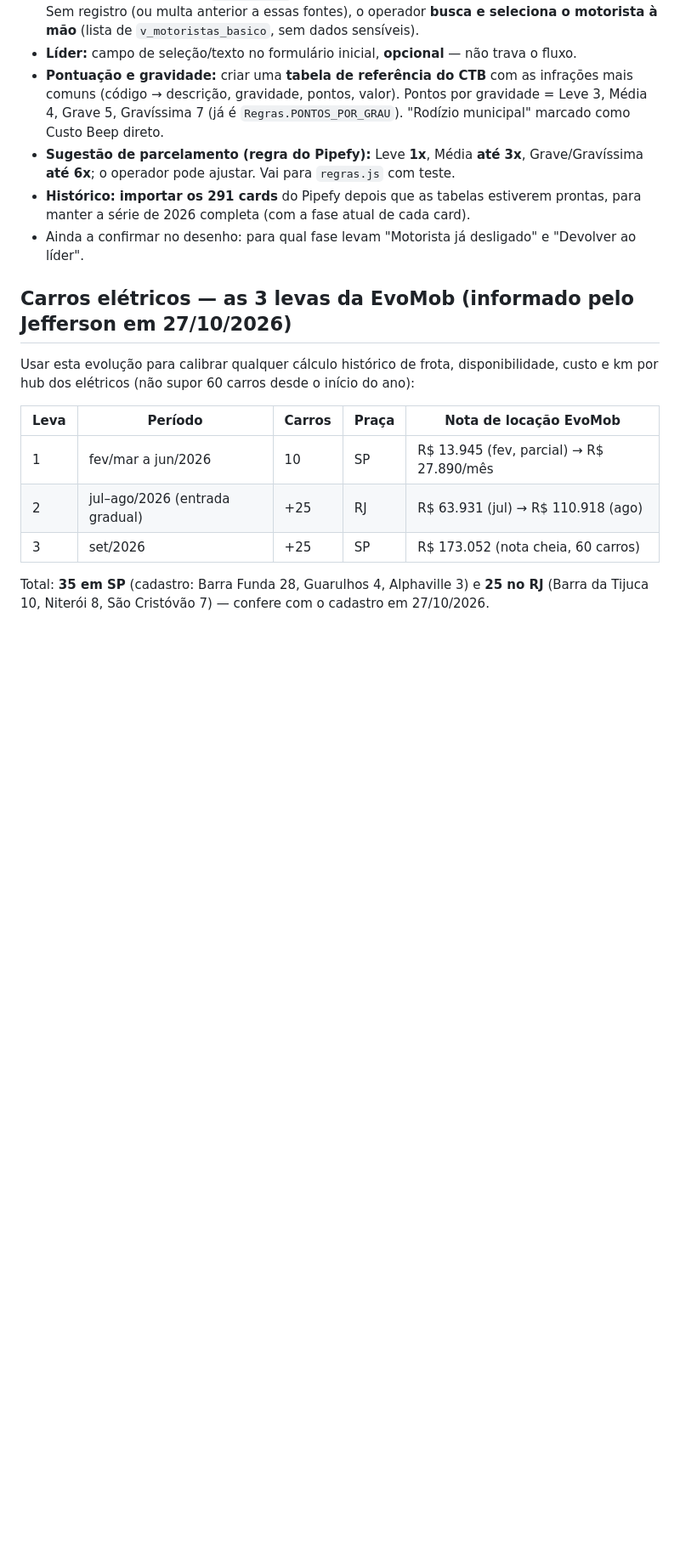
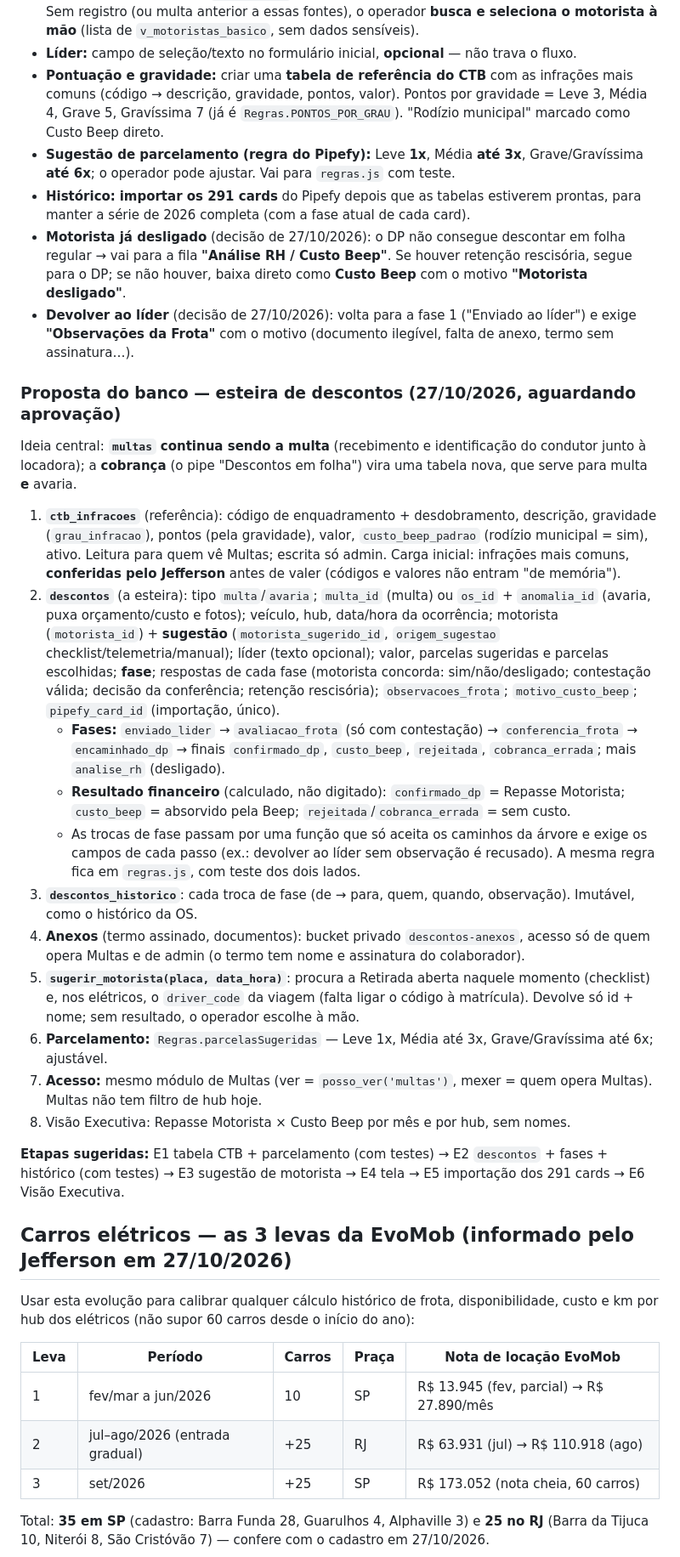
Before and after one commit to Jefferson-Sales/ferramenta-frota, a Markdown page: docs/plano.md, the part around the change. Shown at 85% size. Drawn GitHub-style; blank space fills up the shorter version.

Commit message:
Plano: regras de 'motorista desligado' e 'devolver ao líder'; proposta do banco da esteira de descontos (multas e avarias)
Co-Authored-By: Claude Opus 5.5 <noreply@anthropic.com>

```diff
--- a/docs/plano.md
+++ b/docs/plano.md
@@ -53,7 +53,26 @@ O Jefferson está levantando no Claude Desktop o **mapeamento detalhado das fase
 - **Pontuação e gravidade:** criar uma **tabela de referência do CTB** com as infrações mais comuns (código → descrição, gravidade, pontos, valor). Pontos por gravidade = Leve 3, Média 4, Grave 5, Gravíssima 7 (já é `Regras.PONTOS_POR_GRAU`). "Rodízio municipal" marcado como Custo Beep direto.
 - **Sugestão de parcelamento (regra do Pipefy):** Leve **1x**, Média **até 3x**, Grave/Gravíssima **até 6x**; o operador pode ajustar. Vai para `regras.js` com teste.
 - **Histórico:** **importar os 291 cards** do Pipefy depois que as tabelas estiverem prontas, para manter a série de 2026 completa (com a fase atual de cada card).
-- Ainda a confirmar no desenho: para qual fase levam "Motorista já desligado" e "Devolver ao líder".
+- **Motorista já desligado** (decisão de 27/10/2026): o DP não consegue descontar em folha regular → vai para a fila **"Análise RH / Custo Beep"**. Se houver retenção rescisória, segue para o DP; se não houver, baixa direto como **Custo Beep** com o motivo **"Motorista desligado"**.
+- **Devolver ao líder** (decisão de 27/10/2026): volta para a fase 1 ("Enviado ao líder") e exige **"Observações da Frota"** com o motivo (documento ilegível, falta de anexo, termo sem assinatura…).
+
+### Proposta do banco — esteira de descontos (27/10/2026, aguardando aprovação)
+
+Ideia central: **`multas` continua sendo a multa** (recebimento e identificação do condutor junto à locadora); a **cobrança** (o pipe "Descontos em folha") vira uma tabela nova, que serve para multa **e** avaria.
+
+1. **`ctb_infracoes`** (referência): código de enquadramento + desdobramento, descrição, gravidade (`grau_infracao`), pontos (pela gravidade), valor, `custo_beep_padrao` (rodízio municipal = sim), ativo. Leitura para quem vê Multas; escrita só admin. Carga inicial: infrações mais comuns, **conferidas pelo Jefferson** antes de valer (códigos e valores não entram "de memória").
+2. **`descontos`** (a esteira): tipo `multa`/`avaria`; `multa_id` (multa) ou `os_id` + `anomalia_id` (avaria, puxa orçamento/custo e fotos); veículo, hub, data/hora da ocorrência; motorista (`motorista_id`) + **sugestão** (`motorista_sugerido_id`, `origem_sugestao` checklist/telemetria/manual); líder (texto opcional); valor, parcelas sugeridas e parcelas escolhidas; **fase**; respostas de cada fase (motorista concorda: sim/não/desligado; contestação válida; decisão da conferência; retenção rescisória); `observacoes_frota`; `motivo_custo_beep`; `pipefy_card_id` (importação, único).
+   - **Fases:** `enviado_lider` → `avaliacao_frota` (só com contestação) → `conferencia_frota` → `encaminhado_dp` → finais `confirmado_dp`, `custo_beep`, `rejeitada`, `cobranca_errada`; mais `analise_rh` (desligado).
+   - **Resultado financeiro** (calculado, não digitado): `confirmado_dp` = Repasse Motorista; `custo_beep` = absorvido pela Beep; `rejeitada`/`cobranca_errada` = sem custo.
+   - As trocas de fase passam por uma função que só aceita os caminhos da árvore e exige os campos de cada passo (ex.: devolver ao líder sem observação é recusado). A mesma regra fica em `regras.js`, com teste dos dois lados.
+3. **`descontos_historico`**: cada troca de fase (de → para, quem, quando, observação). Imutável, como o histórico da OS.
+4. **Anexos** (termo assinado, documentos): bucket privado `descontos-anexos`, acesso só de quem opera Multas e de admin (o termo tem nome e assinatura do colaborador).
+5. **`sugerir_motorista(placa, data_hora)`**: procura a Retirada aberta naquele momento (checklist) e, nos elétricos, o `driver_code` da viagem (falta ligar o código à matrícula). Devolve só id + nome; sem resultado, o operador escolhe à mão.
+6. **Parcelamento:** `Regras.parcelasSugeridas` — Leve 1x, Média até 3x, Grave/Gravíssima até 6x; ajustável.
+7. **Acesso:** mesmo módulo de Multas (ver = `posso_ver('multas')`, mexer = quem opera Multas). Multas não tem filtro de hub hoje.
+8. Visão Executiva: Repasse Motorista × Custo Beep por mês e por hub, sem nomes.
+
+**Etapas sugeridas:** E1 tabela CTB + parcelamento (com testes) → E2 `descontos` + fases + histórico (com testes) → E3 sugestão de motorista → E4 tela → E5 importação dos 291 cards → E6 Visão Executiva.
 
 ## Carros elétricos — as 3 levas da EvoMob (informado pelo Jefferson em 27/10/2026)
 
```
